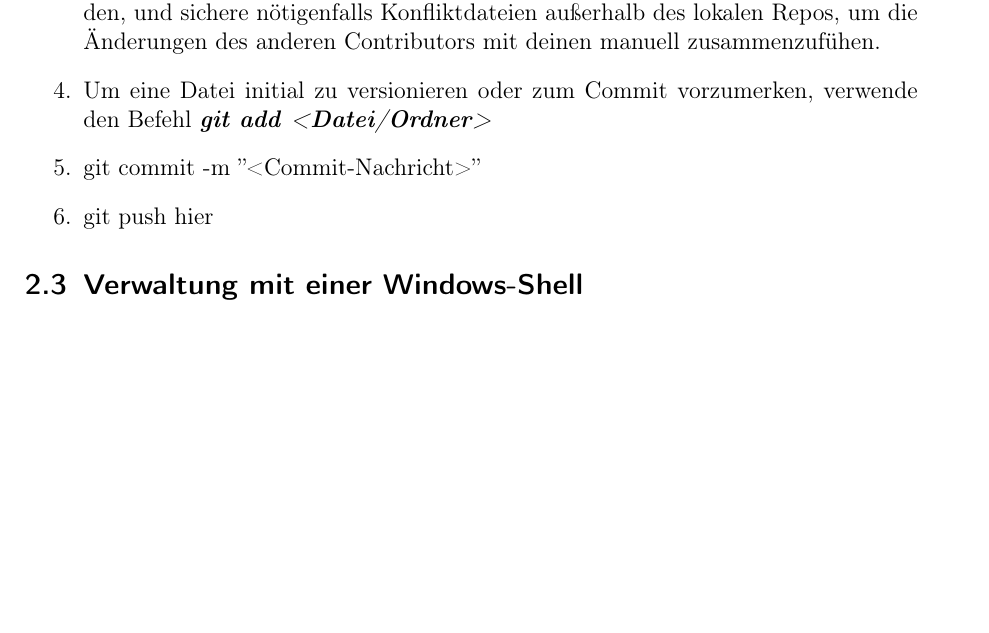
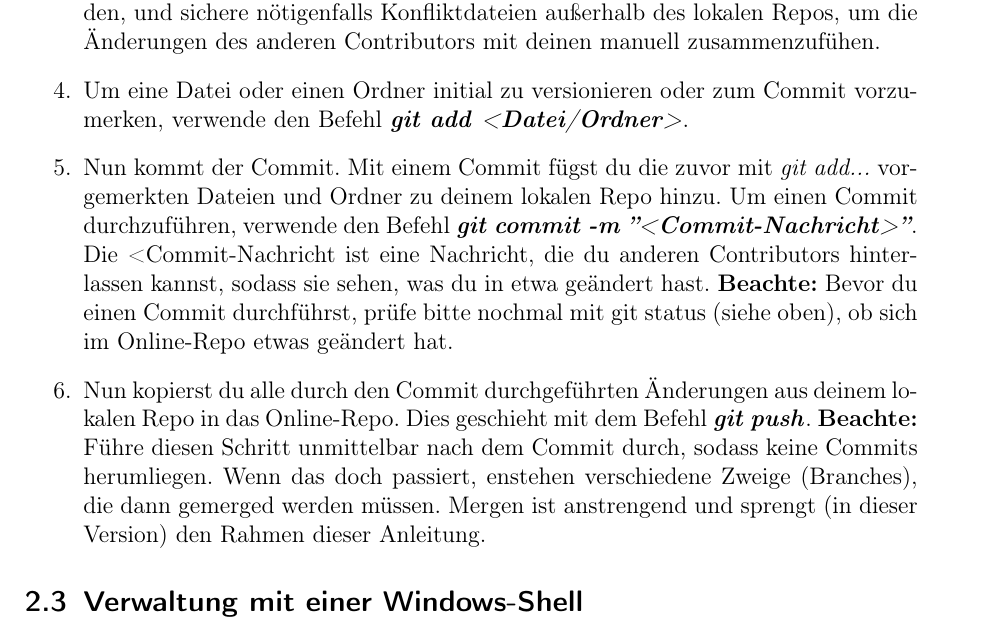
Before and after one commit to astroAG/AstronomieAG, a LaTeX document (Anleitungen/Anleitung_GIT.tex): part of page 2 of 2, cut so that both start at the same text, the shorter picture padded with empty space. Compiled offline with pdfLaTeX.

Commit message:
GIT-Anleitung fertig geschrieben

```diff
--- a/Anleitungen/Anleitung_GIT.tex
+++ b/Anleitungen/Anleitung_GIT.tex
@@ -28,9 +28,9 @@ Man kann sich online auf \url{github.com} einloggen. Die Login-Daten zu unserem
 \end{enumerate}
 \item Nachdem du unser Repo geklont hast, kannst du dir jederzeit seinen Status anschauen. Dazu rufst du den Befehl \textbf{\textit{git status}} auf. Wenn dein lokales Repo mit dem Online-Repo vollständig übereinstimmt, so  gibt das Terminal ''Already up-to-date'' aus. Hast du hingegen beispielsweise Änderungen im lokalen Repo Änderungen vorgenommen, so wird dir dies ebenfalls angezeigt.
 \item Um dein lokales Repo auf den aktuellen Stand des Online-Repos zu bringen, wenn ein anderer Contributor zuletzt etwas geändert hat, nutze den Befehl \textbf{\textit{git pull}}. Beachte: Damit könntest du eigene Änderungen zunichte machen. Schau dir, wenn du unsicher bist, zunächst über das Webtool an, welche Dateien verändert wurden, und sichere nötigenfalls Konfliktdateien außerhalb des lokalen Repos, um die Änderungen des anderen Contributors mit deinen manuell zusammenzufühen.
-\item Um eine Datei initial zu versionieren oder zum Commit vorzumerken, verwende den Befehl \textbf{\textit{git add <Datei/Ordner>}}
-\item git commit -m ''<Commit-Nachricht>''
-\item git push hier
+\item Um eine Datei oder einen  Ordner initial zu versionieren oder zum Commit vorzumerken, verwende den Befehl \textbf{\textit{git add <Datei/Ordner>}}.
+\item Nun kommt der Commit. Mit einem Commit fügst du die zuvor mit \textit{git add...} vorgemerkten Dateien und Ordner zu deinem lokalen Repo hinzu. Um einen Commit durchzuführen, verwende den Befehl \textbf{\textit{git commit -m ''<Commit-Nachricht>''}}. Die <Commit-Nachricht ist eine Nachricht, die du anderen Contributors hinterlassen kannst, sodass sie sehen, was du in etwa geändert hast. \textbf{Beachte:} Bevor du einen Commit durchführst, prüfe bitte nochmal mit git status (siehe oben), ob sich im Online-Repo etwas geändert hat.
+\item Nun kopierst du alle durch den Commit durchgeführten Änderungen aus deinem lokalen Repo in das Online-Repo. Dies geschieht mit dem Befehl \textbf{\textit{git push}}. \textbf{Beachte:} Führe diesen Schritt unmittelbar nach dem Commit durch, sodass keine Commits herumliegen. Wenn das doch passiert, enstehen verschiedene Zweige (Branches), die dann gemerged werden müssen. Mergen ist anstrengend und sprengt (in dieser Version) den Rahmen dieser Anleitung.
 \end{enumerate}
 
 \subsection{Verwaltung mit einer Windows-Shell}
```
Also changed, not shown: Anleitungen/Anleitung_GIT.pdf, 2 other files.
